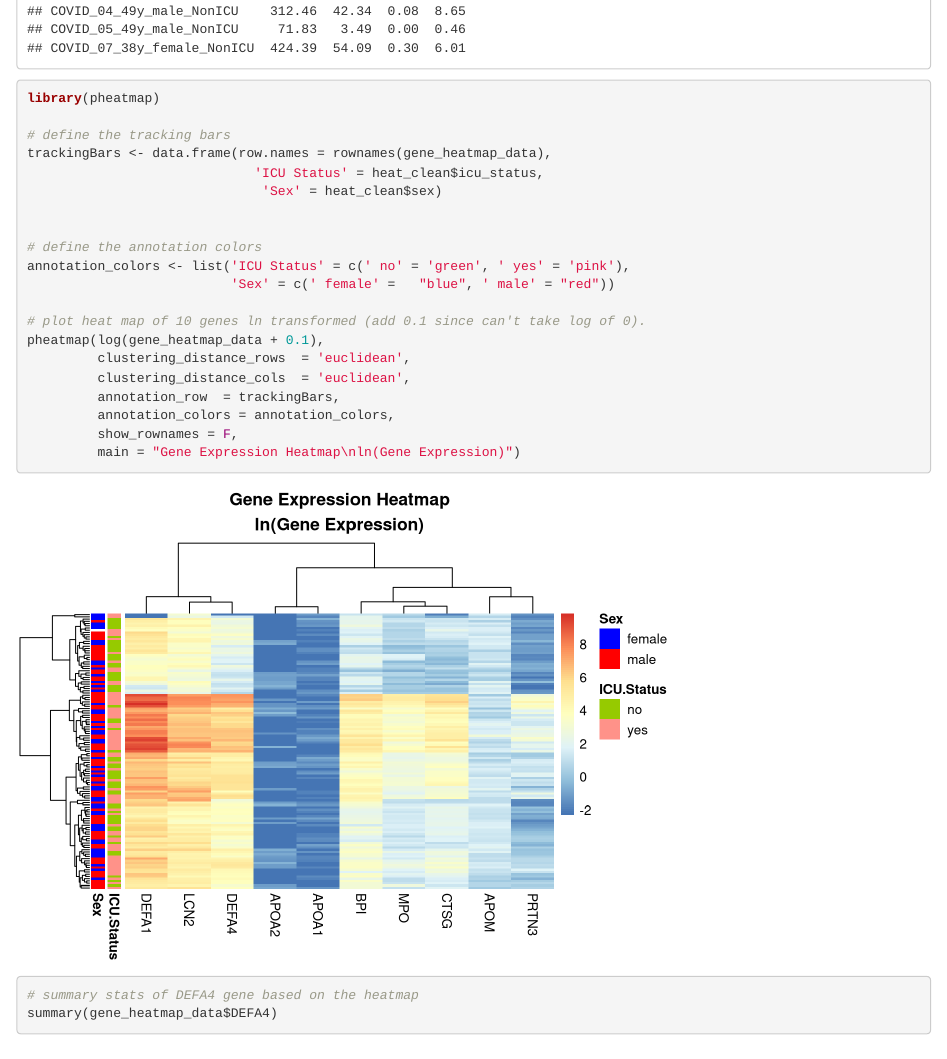
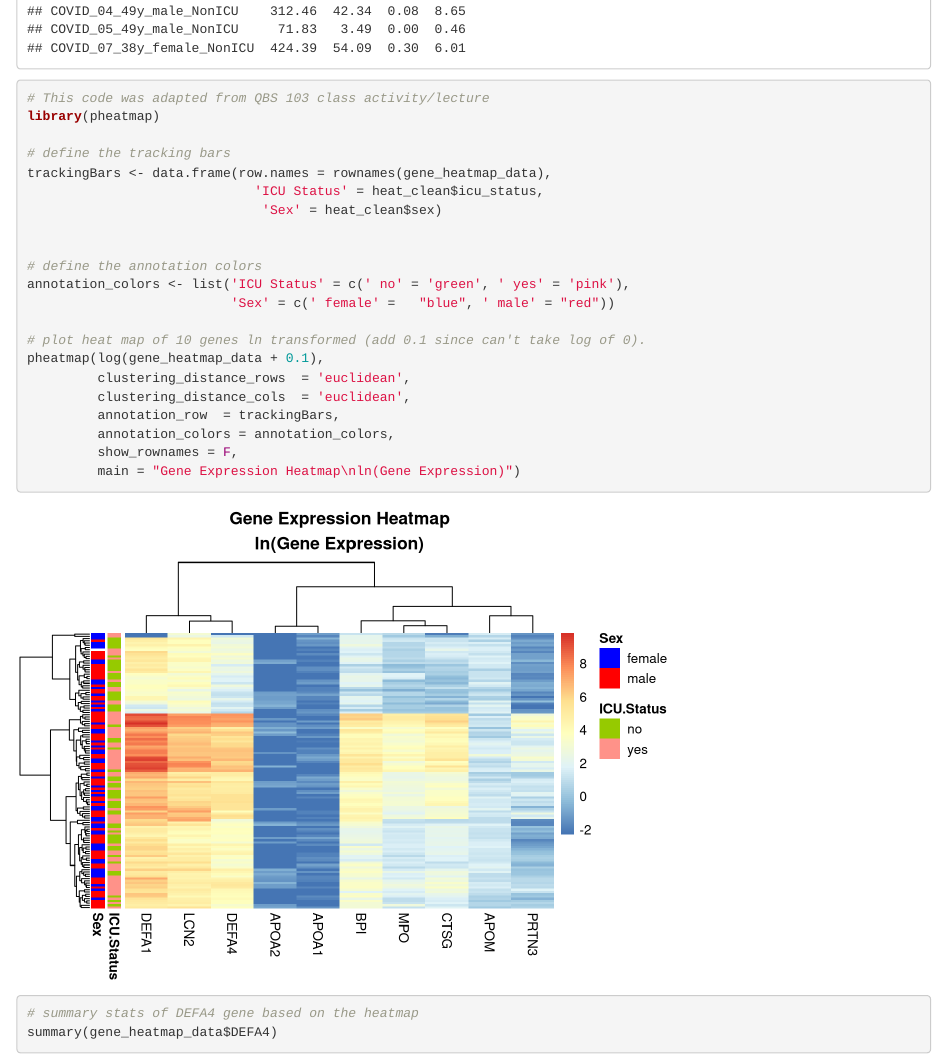
Before and after one commit to SeamusStein/QBS_103, an R Markdown document (code/FinalProject.Rmd): the page in a window 1100 px wide, from 13620 px down. Rendered offline with R 4.5, knitr and Pandoc, with nearby package versions; code that draws random numbers runs with fixed seeds of ours.

Commit message:
small edits to comments
comment edits cite class lecture

````diff
--- a/code/FinalProject.Rmd
+++ b/code/FinalProject.Rmd
@@ -571,6 +571,7 @@ head(heat_clean)
 ```
 
 ```{r}
+# This code was adapted from QBS 103 class activity/lecture
 library(pheatmap)
 
 # define the tracking bars
````
Also changed, not shown: code/FinalProject.html, 1 other file.
